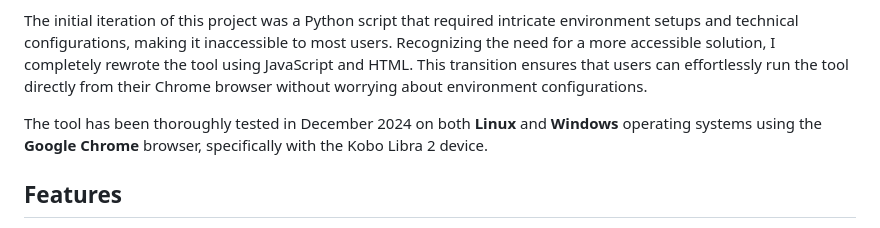
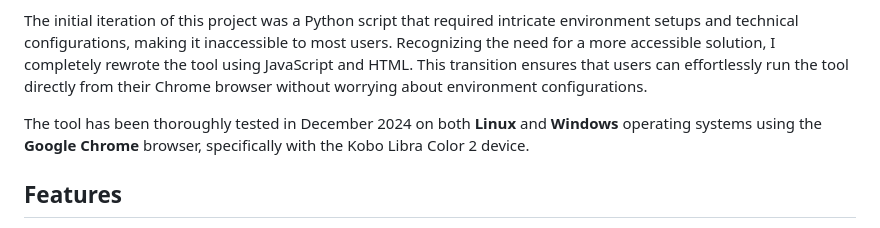
Before and after one commit to leldr/Unofficial-Chrome-Based-Kobo-Composite-Markup-Generator, a Markdown page: README.md, the part around the change. Drawn GitHub-style.

Commit message:
Update README.md
once again screwed up kobo libra color 2 name

```diff
--- a/README.md
+++ b/README.md
@@ -24,7 +24,7 @@ Kobo, the company behind popular e-readers like the Kobo Libra Color 2, has not
 
 The initial iteration of this project was a Python script that required intricate environment setups and technical configurations, making it inaccessible to most users. Recognizing the need for a more accessible solution, I completely rewrote the tool using JavaScript and HTML. This transition ensures that users can effortlessly run the tool directly from their Chrome browser without worrying about environment configurations.
 
-The tool has been thoroughly tested in December 2024 on both **Linux** and **Windows** operating systems using the **Google Chrome** browser, specifically with the Kobo Libra 2 device.
+The tool has been thoroughly tested in December 2024 on both **Linux** and **Windows** operating systems using the **Google Chrome** browser, specifically with the Kobo Libra Color 2 device.
 
 ## Features
 
```
